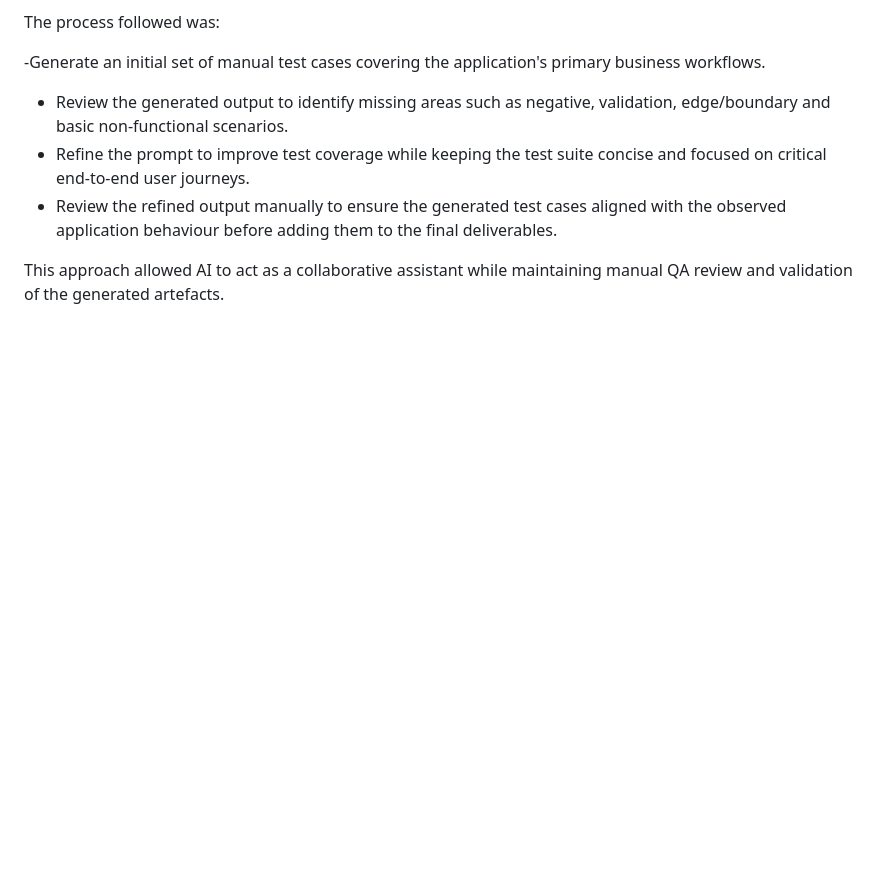
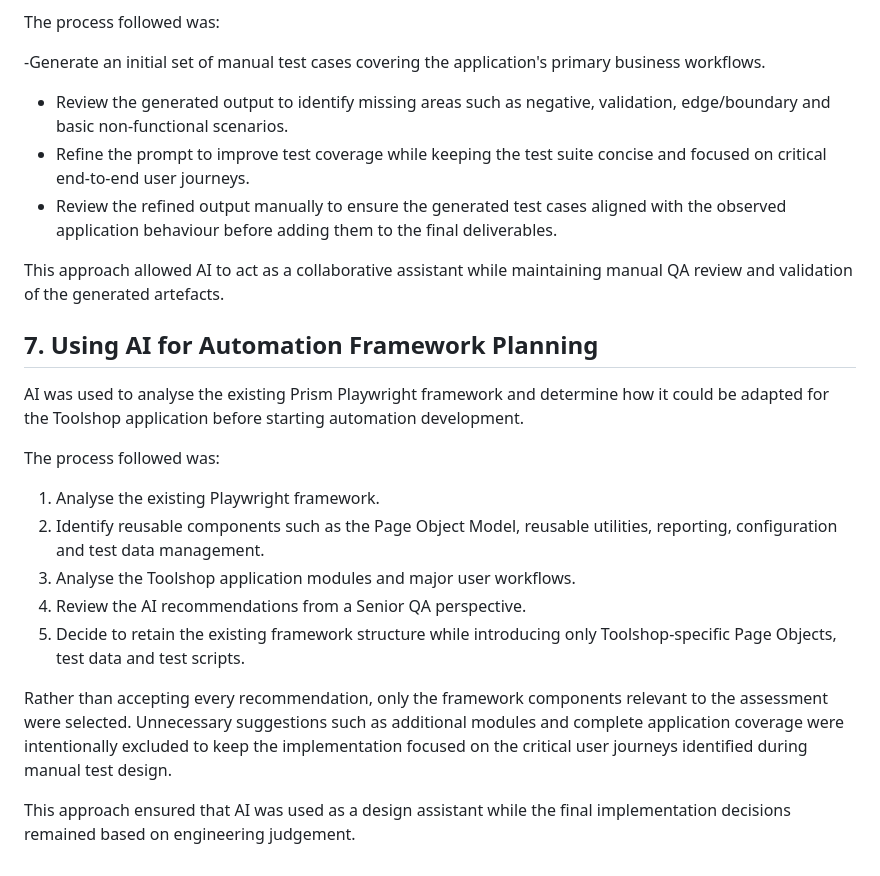
Before and after one commit to HarshitAgarwal2025/qa-practical-assessment-ai, a Markdown page: project-info.md, the part around one of its changes. GitHub-like rendering; blank space fills up the shorter version.

Commit message:
docs: add AI automation planning workflow

```diff
--- a/project-info.md
+++ b/project-info.md
@@ -65,3 +65,19 @@ The process followed was:
 - Review the refined output manually to ensure the generated test cases aligned with the observed application behaviour before adding them to the final deliverables.
 
 This approach allowed AI to act as a collaborative assistant while maintaining manual QA review and validation of the generated artefacts.
+
+## 7. Using AI for Automation Framework Planning
+
+AI was used to analyse the existing Prism Playwright framework and determine how it could be adapted for the Toolshop application before starting automation development.
+
+The process followed was:
+
+1. Analyse the existing Playwright framework.
+2. Identify reusable components such as the Page Object Model, reusable utilities, reporting, configuration and test data management.
+3. Analyse the Toolshop application modules and major user workflows.
+4. Review the AI recommendations from a Senior QA perspective.
+5. Decide to retain the existing framework structure while introducing only Toolshop-specific Page Objects, test data and test scripts.
+
+Rather than accepting every recommendation, only the framework components relevant to the assessment were selected. Unnecessary suggestions such as additional modules and complete application coverage were intentionally excluded to keep the implementation focused on the critical user journeys identified during manual test design.
+
+This approach ensured that AI was used as a design assistant while the final implementation decisions remained based on engineering judgement.
```
Also changed, not shown: other parts of project-info.md (+6 -6 lines), ai-prompts/automation-and-debugging.md (+30 -0 lines).
